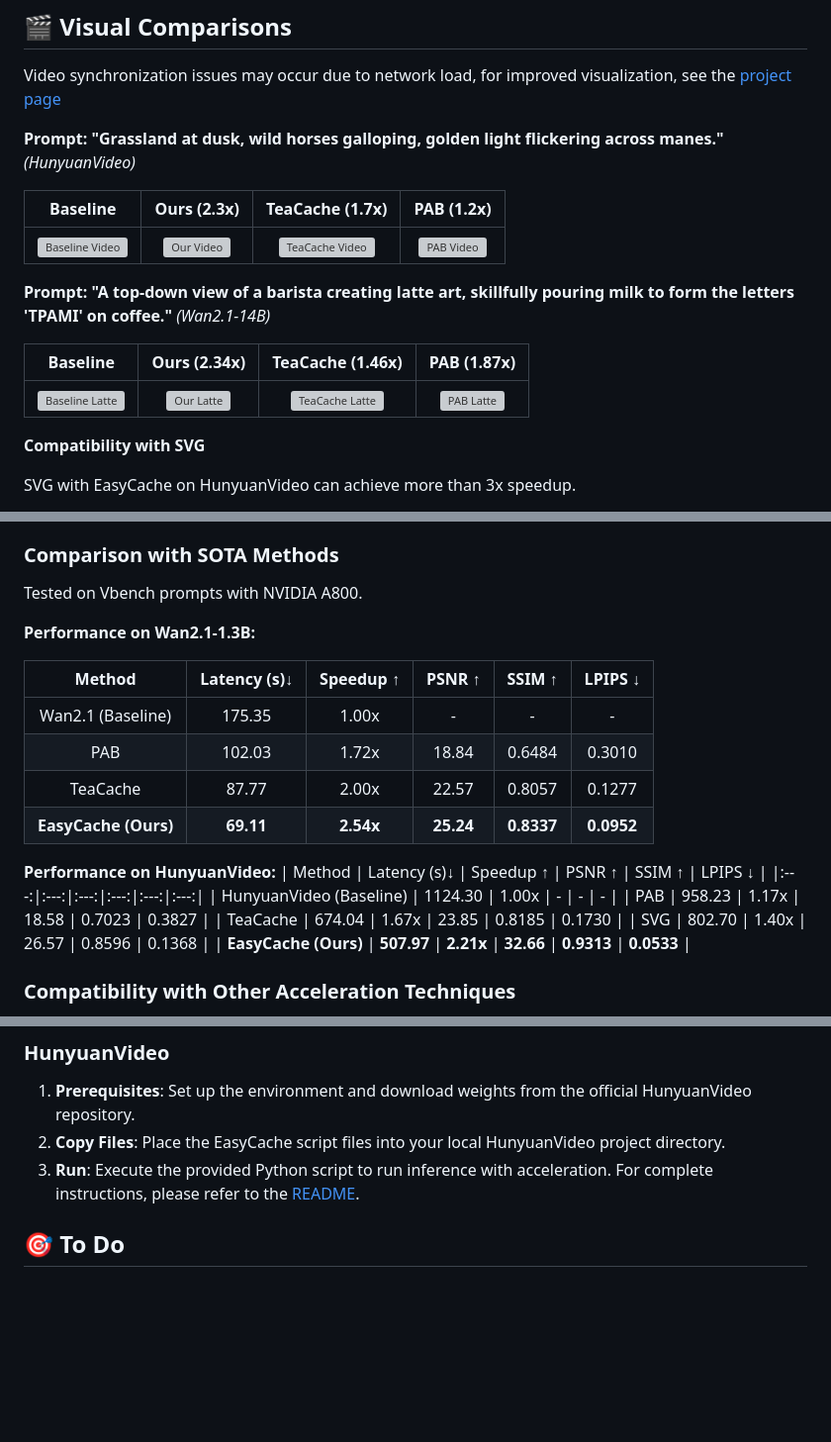
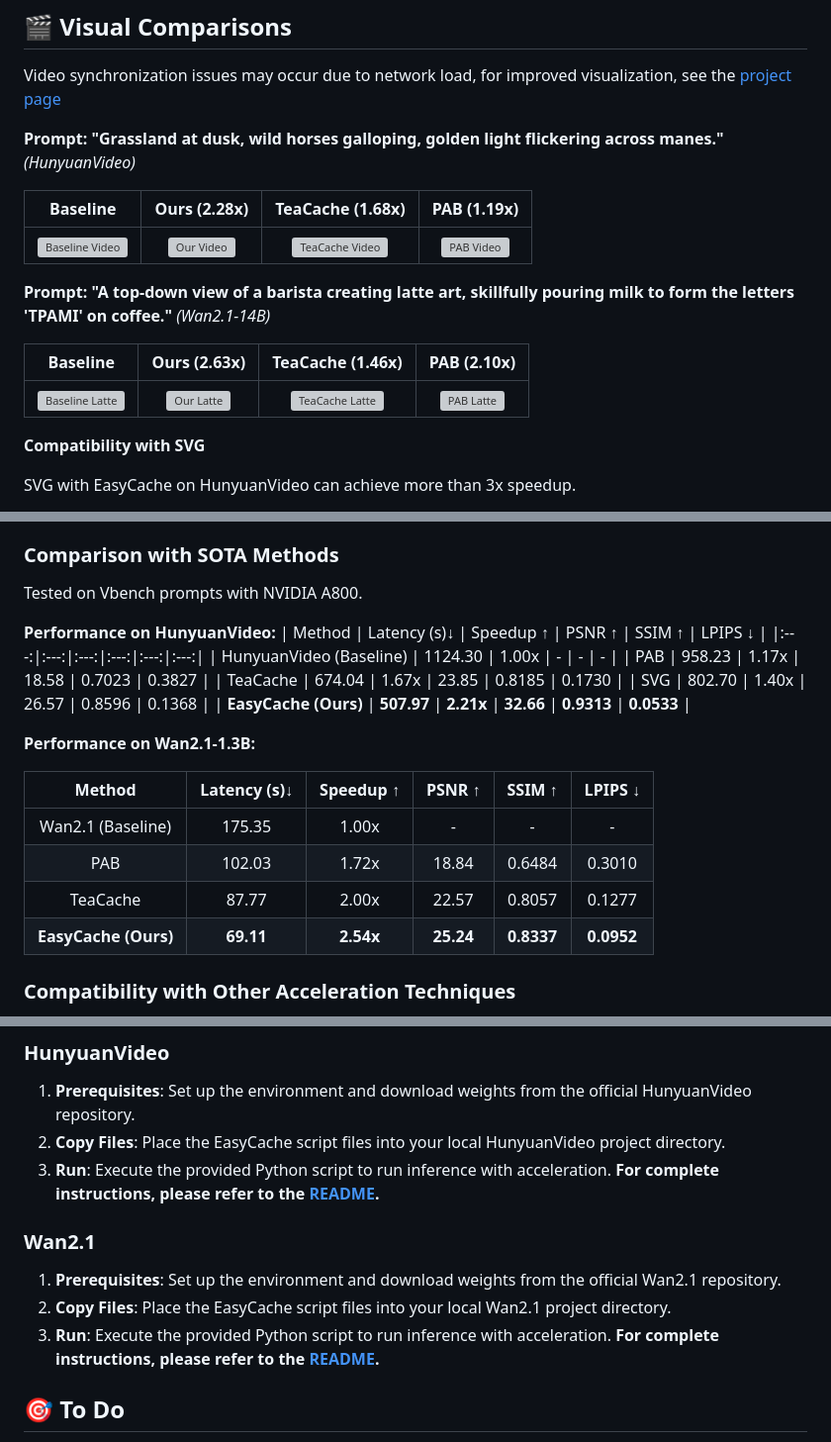
Before and after one commit to H-EmbodVis/EasyCache, a Markdown page: README.md, 3 parts joined by grey strips. Shown at 99% size. Drawn GitHub-style; blank space fills up the shorter version; grey boxes are pictures that could not be loaded.

```diff
--- a/README.md
+++ b/README.md
@@ -25,17 +25,16 @@ Video synchronization issues may occur due to network load, for improved visuali
 **Prompt: "Grassland at dusk, wild horses galloping, golden light flickering across manes."**
 *(HunyuanVideo)*
 
-| Baseline | Ours (2.3x) | TeaCache (1.7x) | PAB (1.2x) |
+| Baseline | Ours (2.28x) | TeaCache (1.68x) | PAB (1.19x) |
 | :---: | :---: | :---: | :---: |
 | ![Baseline Video](./demo/gt/6.gif) | ![Our Video](./demo/our/6.gif) | ![TeaCache Video](./demo/teacache/6.gif) | ![PAB Video](./demo/pab/6.gif) |
 
 **Prompt: "A top-down view of a barista creating latte art, skillfully pouring milk to form the letters 'TPAMI' on coffee."**
 *(Wan2.1-14B)*
 
-| Baseline | Ours (2.34x) | TeaCache (1.46x) | PAB (1.87x) |
+| Baseline | Ours (2.63x) | TeaCache (1.46x) | PAB (2.10x) |
 | :---: | :---: | :---: | :---: |
 | ![Baseline Latte](./demo/gt/7.gif) | ![Our Latte](./demo/our/7.gif) | ![TeaCache Latte](./demo/teacache/7.gif) | ![PAB Latte](./demo/pab/7.gif) |
-
 
 **Compatibility with SVG**
 
@@ -64,6 +63,15 @@ We validated the performance of EasyCache on leading video generation models and
 
 Tested on Vbench prompts with NVIDIA A800.
 
+**Performance on HunyuanVideo:**
+| Method | Latency (s)↓ | Speedup ↑ | PSNR ↑ | SSIM ↑ | LPIPS ↓ |
+|:---:|:---:|:---:|:---:|:---:|:---:|
+| HunyuanVideo (Baseline) | 1124.30 | 1.00x | - | - | - |
+| PAB | 958.23 | 1.17x | 18.58 | 0.7023 | 0.3827 |
+| TeaCache | 674.04 | 1.67x | 23.85 | 0.8185 | 0.1730 |
+| SVG | 802.70 | 1.40x | 26.57 | 0.8596 | 0.1368 |
+| **EasyCache (Ours)** | **507.97** | **2.21x** | **32.66** | **0.9313** | **0.0533** |
+
 **Performance on Wan2.1-1.3B:**
 
 | Method | Latency (s)↓ | Speedup ↑ | PSNR ↑ | SSIM ↑ | LPIPS ↓ |
@@ -72,15 +80,6 @@ Tested on Vbench prompts with NVIDIA A800.
 | PAB | 102.03 | 1.72x | 18.84 | 0.6484 | 0.3010 |
 | TeaCache | 87.77 | 2.00x | 22.57 | 0.8057 | 0.1277 |
 | **EasyCache (Ours)** | **69.11** | **2.54x** | **25.24** | **0.8337** | **0.0952** |
-
-**Performance on HunyuanVideo:**
-| Method | Latency (s)↓ | Speedup ↑ | PSNR ↑ | SSIM ↑ | LPIPS ↓ |
-|:---:|:---:|:---:|:---:|:---:|:---:|
-| HunyuanVideo (Baseline) | 1124.30 | 1.00x | - | - | - |
-| PAB | 958.23 | 1.17x | 18.58 | 0.7023 | 0.3827 |
-| TeaCache | 674.04 | 1.67x | 23.85 | 0.8185 | 0.1730 |
-| SVG | 802.70 | 1.40x | 26.57 | 0.8596 | 0.1368 |
-| **EasyCache (Ours)** | **507.97** | **2.21x** | **32.66** | **0.9313** | **0.0533** |
 
 ### Compatibility with Other Acceleration Techniques
 
@@ -103,7 +102,13 @@ Detailed instructions for each supported model are provided in their respective
 1. **Prerequisites**: Set up the environment and download weights from the official HunyuanVideo repository.
 2. **Copy Files**: Place the EasyCache script files into your local HunyuanVideo project directory.
 3. **Run**: Execute the provided Python script to run inference with acceleration.
-For complete instructions, please refer to the [README](./EasyCache4HunyuanVideo/README.md).
+**For complete instructions, please refer to the [README](./EasyCache4HunyuanVideo/README.md).**
+
+### Wan2.1
+1. **Prerequisites**: Set up the environment and download weights from the official Wan2.1 repository.
+2. **Copy Files**: Place the EasyCache script files into your local Wan2.1 project directory.
+3. **Run**: Execute the provided Python script to run inference with acceleration.
+**For complete instructions, please refer to the [README](./EasyCache4Wan2.1/README.md).**
 
 ## 🎯 To Do
 
```
